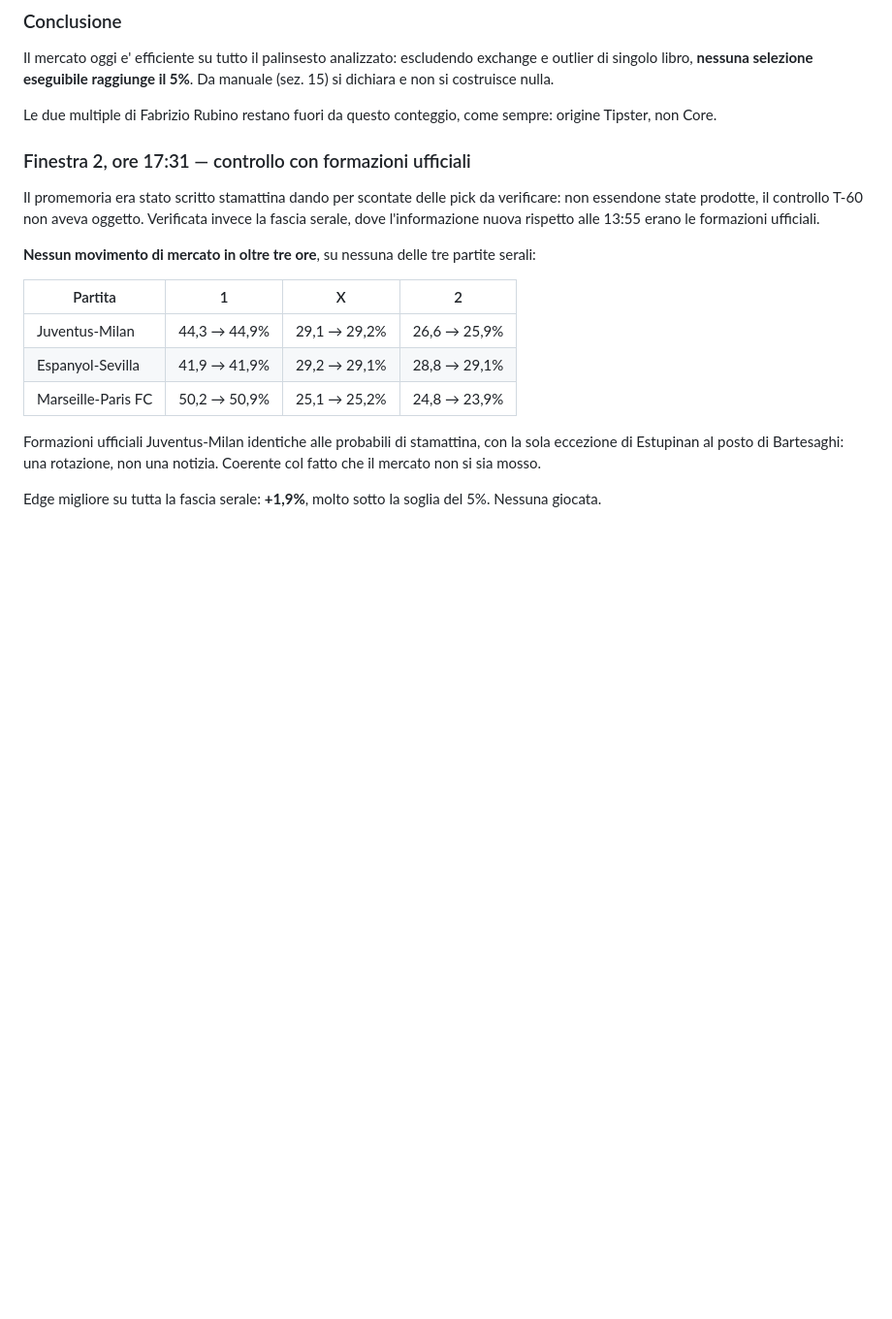
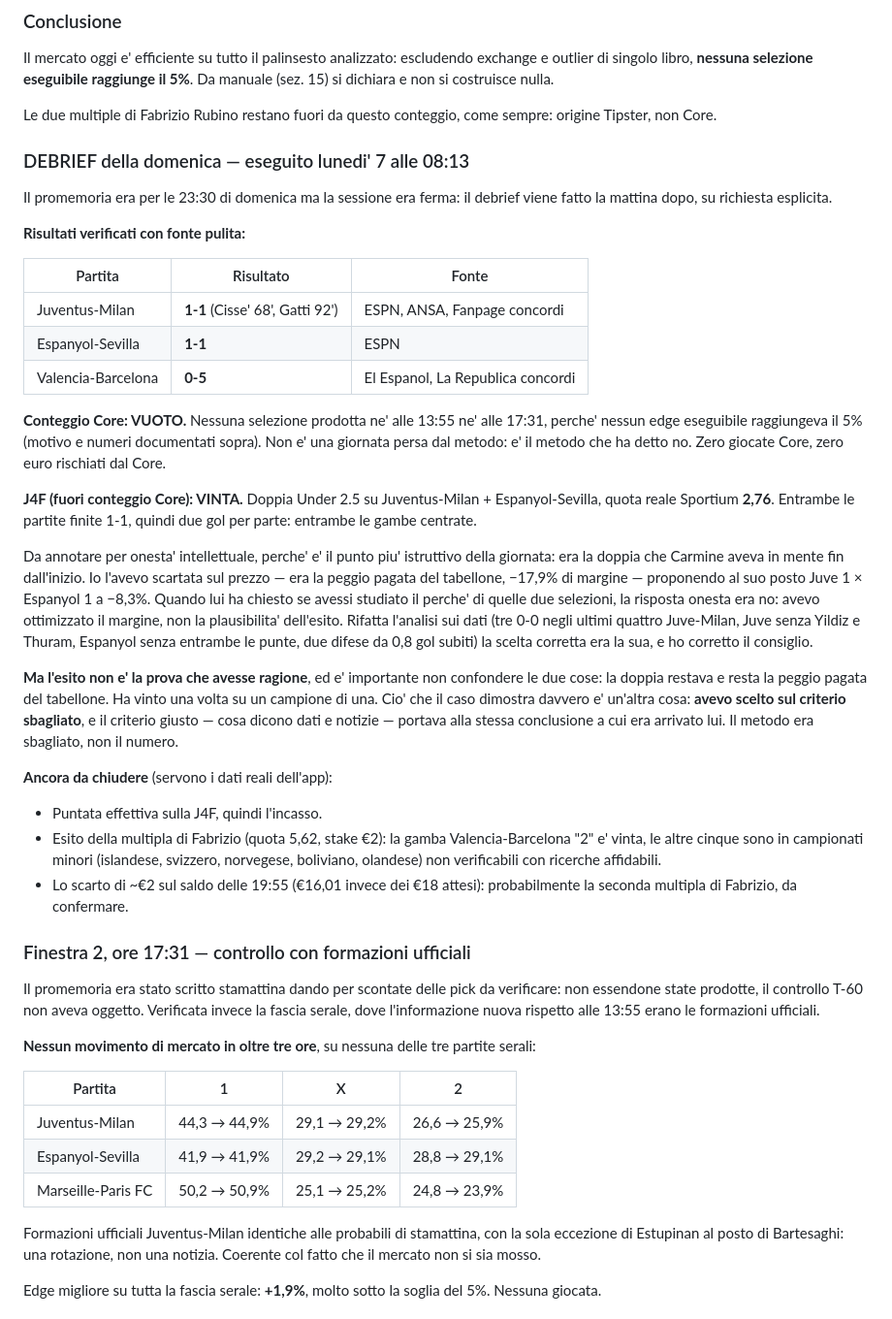
Before and after one commit to carminebirra80-debug/Bet-core, a Markdown page: claude/log-value-bets.md, the part around the change. Shown at 97% size. Drawn GitHub-style; blank space fills up the shorter version.

Commit message:
Debrief di domenica 6 settembre: Core vuoto, J4F vinta
Risultati verificati con fonti concordi: Juventus-Milan 1-1, Espanyol-Sevilla
1-1, Valencia-Barcelona 0-5. La doppia J4F Under 2.5 + Under 2.5 a quota
Sportium 2,76 e' quindi vinta.

Conteggio Core vuoto, come previsto: nessuna selezione superava il 5% di edge
eseguibile, motivo gia' documentato. Zero euro rischiati dal Core.

Annotato il punto piu' istruttivo della giornata: la doppia vincente era
quella che Carmine aveva proposto e che io avevo scartato sul margine
(-17,9%), salvo correggermi quando ha chiesto se avessi studiato il perche'
delle selezioni. La risposta era no: avevo ottimizzato il prezzo invece
della plausibilita' dell'esito. L'esito non prova che avesse ragione - resta
la giocata peggio pagata del tabellone - ma dimostra che avevo scelto sul
criterio sbagliato.

Restano da chiudere la puntata reale sulla J4F, l'esito della multipla di
Fabrizio (cinque gambe in campionati minori non verificabili) e lo scarto di
~2 euro sul saldo.

Co-Authored-By: Claude Opus 5 <noreply@anthropic.com>
Claude-Session: https://claude.ai/code/session_01FxG9URYEKYnoeu99gk55vY

```diff
--- a/claude/log-value-bets.md
+++ b/claude/log-value-bets.md
@@ -74,6 +74,56 @@ il 5%**. Da manuale (sez. 15) si dichiara e non si costruisce nulla.
 
 Le due multiple di Fabrizio Rubino restano fuori da questo conteggio, come
 sempre: origine Tipster, non Core.
+
+### DEBRIEF della domenica — eseguito lunedi' 7 alle 08:13
+
+Il promemoria era per le 23:30 di domenica ma la sessione era ferma: il
+debrief viene fatto la mattina dopo, su richiesta esplicita.
+
+**Risultati verificati con fonte pulita:**
+
+| Partita | Risultato | Fonte |
+|---|---|---|
+| Juventus-Milan | **1-1** (Cisse' 68', Gatti 92') | ESPN, ANSA, Fanpage concordi |
+| Espanyol-Sevilla | **1-1** | ESPN |
+| Valencia-Barcelona | **0-5** | El Espanol, La Republica concordi |
+
+**Conteggio Core: VUOTO.** Nessuna selezione prodotta ne' alle 13:55 ne' alle
+17:31, perche' nessun edge eseguibile raggiungeva il 5% (motivo e numeri
+documentati sopra). Non e' una giornata persa dal metodo: e' il metodo che ha
+detto no. Zero giocate Core, zero euro rischiati dal Core.
+
+**J4F (fuori conteggio Core): VINTA.**
+Doppia Under 2.5 su Juventus-Milan + Espanyol-Sevilla, quota reale Sportium
+**2,76**. Entrambe le partite finite 1-1, quindi due gol per parte: entrambe
+le gambe centrate.
+
+Da annotare per onesta' intellettuale, perche' e' il punto piu' istruttivo
+della giornata: era la doppia che Carmine aveva in mente fin dall'inizio.
+Io l'avevo scartata sul prezzo — era la peggio pagata del tabellone,
+−17,9% di margine — proponendo al suo posto Juve 1 × Espanyol 1 a −8,3%.
+Quando lui ha chiesto se avessi studiato il perche' di quelle due selezioni,
+la risposta onesta era no: avevo ottimizzato il margine, non la plausibilita'
+dell'esito. Rifatta l'analisi sui dati (tre 0-0 negli ultimi quattro
+Juve-Milan, Juve senza Yildiz e Thuram, Espanyol senza entrambe le punte,
+due difese da 0,8 gol subiti) la scelta corretta era la sua, e ho corretto
+il consiglio.
+
+**Ma l'esito non e' la prova che avesse ragione**, ed e' importante non
+confondere le due cose: la doppia restava e resta la peggio pagata del
+tabellone. Ha vinto una volta su un campione di una. Cio' che il caso
+dimostra davvero e' un'altra cosa: **avevo scelto sul criterio sbagliato**, e
+il criterio giusto — cosa dicono dati e notizie — portava alla stessa
+conclusione a cui era arrivato lui. Il metodo era sbagliato, non il numero.
+
+**Ancora da chiudere** (servono i dati reali dell'app):
+- Puntata effettiva sulla J4F, quindi l'incasso.
+- Esito della multipla di Fabrizio (quota 5,62, stake €2): la gamba
+  Valencia-Barcelona "2" e' vinta, le altre cinque sono in campionati minori
+  (islandese, svizzero, norvegese, boliviano, olandese) non verificabili con
+  ricerche affidabili.
+- Lo scarto di ~€2 sul saldo delle 19:55 (€16,01 invece dei €18 attesi):
+  probabilmente la seconda multipla di Fabrizio, da confermare.
 
 ### Finestra 2, ore 17:31 — controllo con formazioni ufficiali
 
```
